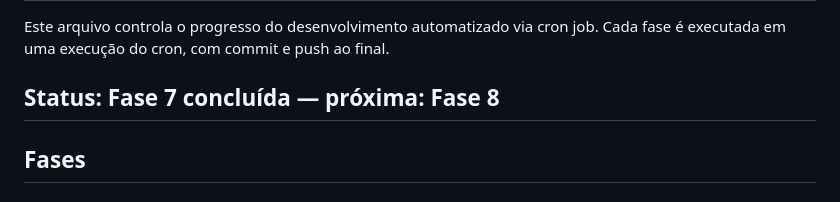
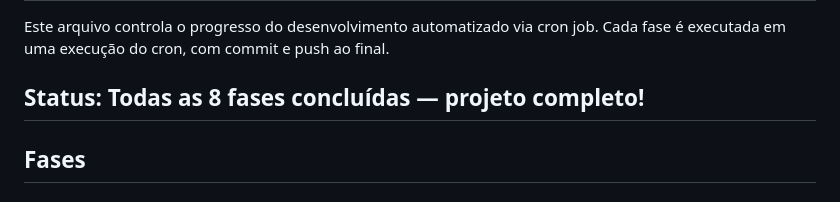
Before and after one commit to lloupp/stock-watcher-b3, a Markdown page: PROGRESS.md, the part around one of its changes. GitHub-like rendering.

Commit message:
docs: marca Fase 8 (GitHub Pages) como concluída no PROGRESS.md

```diff
--- a/PROGRESS.md
+++ b/PROGRESS.md
@@ -3,7 +3,7 @@
 Este arquivo controla o progresso do desenvolvimento automatizado via cron job.
 Cada fase é executada em uma execução do cron, com commit e push ao final.
 
-## Status: Fase 7 concluída — próxima: Fase 8
+## Status: Todas as 8 fases concluídas — projeto completo!
 
 ## Fases
 
```
Also changed, not shown: other parts of PROGRESS.md (+2 -1 lines).
